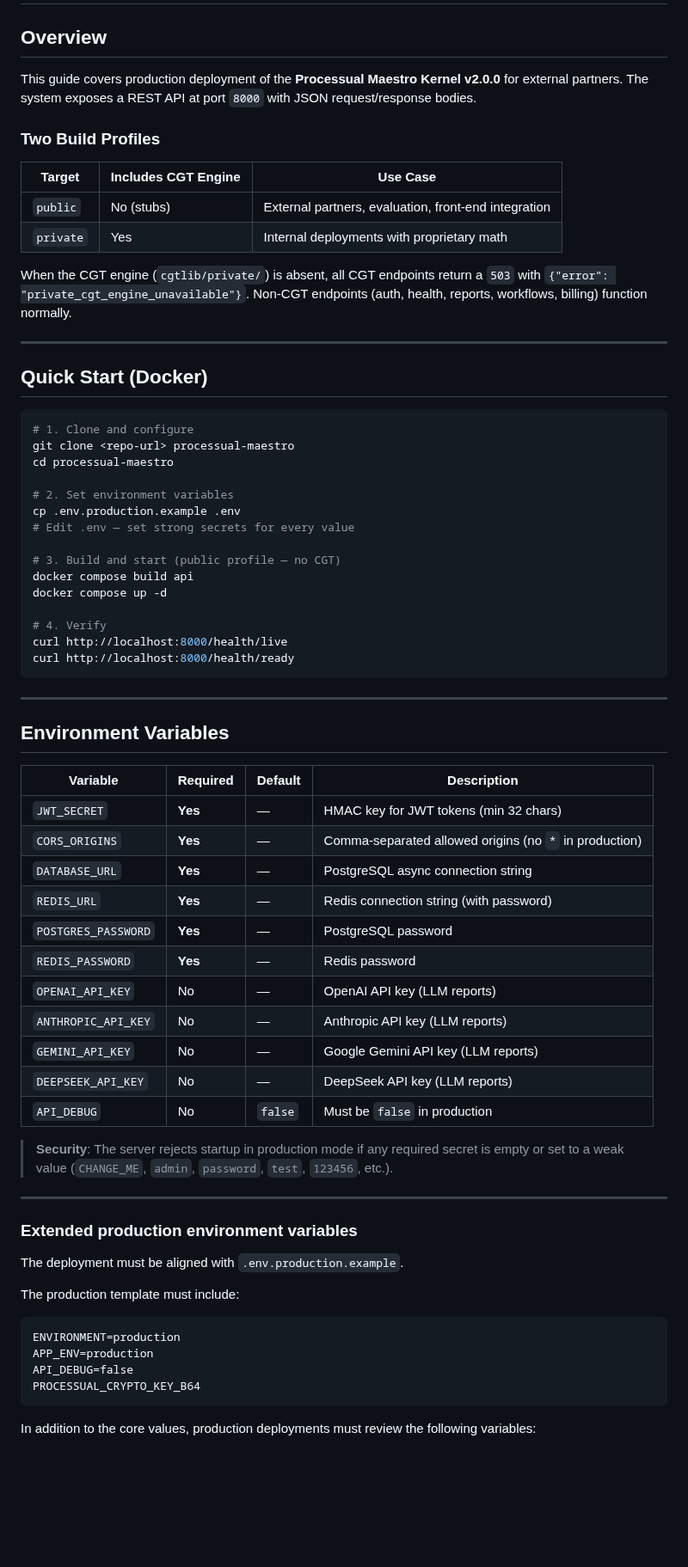
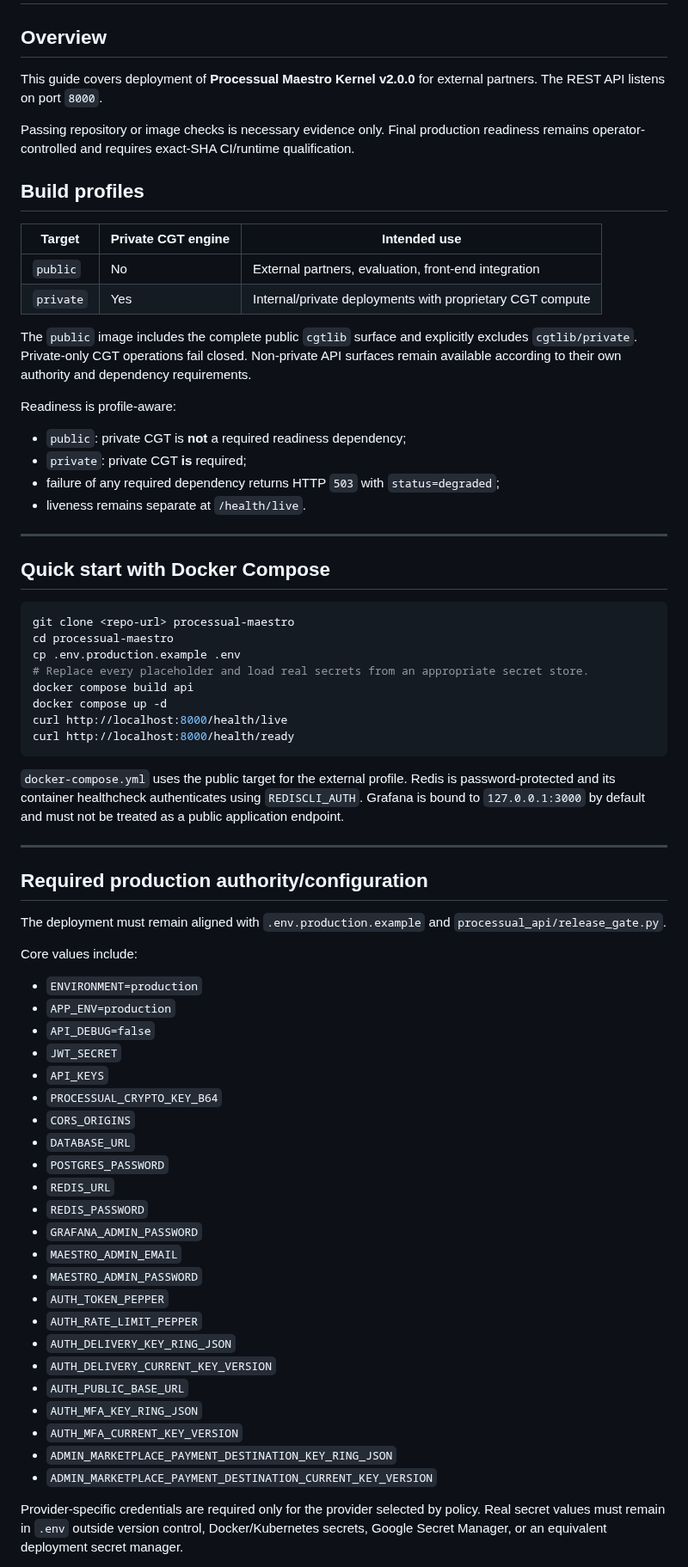
Before and after one commit to don-zak/processual-maestro-kernel, a Markdown page: DEPLOYMENT_EXTERNAL.md, the part around one of its changes. Shown at 86% size. GitHub-like rendering; blank space fills up the shorter version.

Commit message:
docs: align deployment guide with launch hardening contract

````diff
--- a/DEPLOYMENT_EXTERNAL.md
+++ b/DEPLOYMENT_EXTERNAL.md
@@ -2,73 +2,74 @@
 
 ## Overview
 
-This guide covers production deployment of the **Processual Maestro Kernel v2.0.0** for external partners. The system exposes a REST API at port `8000` with JSON request/response bodies.
+This guide covers deployment of **Processual Maestro Kernel v2.0.0** for external partners. The REST API listens on port `8000`.
 
-### Two Build Profiles
+Passing repository or image checks is necessary evidence only. Final production readiness remains operator-controlled and requires exact-SHA CI/runtime qualification.
 
-| Target | Includes CGT Engine | Use Case |
-|--------|---------------------|----------|
-| `public` | No (stubs) | External partners, evaluation, front-end integration |
-| `private` | Yes | Internal deployments with proprietary math |
+## Build profiles
 
-When the CGT engine (`cgtlib/private/`) is absent, all CGT endpoints return a `503` with `{"error": "private_cgt_engine_unavailable"}`. Non-CGT endpoints (auth, health, reports, workflows, billing) function normally.
+| Target | Private CGT engine | Intended use |
+|---|---|---|
+| `public` | No | External partners, evaluation, front-end integration |
+| `private` | Yes | Internal/private deployments with proprietary CGT compute |
+
+The `public` image includes the complete public `cgtlib` surface and explicitly excludes `cgtlib/private`. Private-only CGT operations fail closed. Non-private API surfaces remain available according to their own authority and dependency requirements.
+
+Readiness is profile-aware:
+
+- `public`: private CGT is **not** a required readiness dependency;
+- `private`: private CGT **is** required;
+- failure of any required dependency returns HTTP `503` with `status=degraded`;
+- liveness remains separate at `/health/live`.
 
 ---
 
-## Quick Start (Docker)
+## Quick start with Docker Compose
 
 ```bash
-# 1. Clone and configure
 git clone <repo-url> processual-maestro
 cd processual-maestro
-
-# 2. Set environment variables
 cp .env.production.example .env
-# Edit .env — set strong secrets for every value
-
-# 3. Build and start (public profile — no CGT)
+# Replace every placeholder and load real secrets from an appropriate secret store.
 docker compose build api
 docker compose up -d
-
-# 4. Verify
 curl http://localhost:8000/health/live
 curl http://localhost:8000/health/ready
 ```
 
----
-
-## Environment Variables
-
-| Variable | Required | Default | Description |
-|----------|----------|---------|-------------|
-| `JWT_SECRET` | **Yes** | — | HMAC key for JWT tokens (min 32 chars) |
-| `CORS_ORIGINS` | **Yes** | — | Comma-separated allowed origins (no `*` in production) |
-| `DATABASE_URL` | **Yes** | — | PostgreSQL async connection string |
-| `REDIS_URL` | **Yes** | — | Redis connection string (with password) |
-| `POSTGRES_PASSWORD` | **Yes** | — | PostgreSQL password |
-| `REDIS_PASSWORD` | **Yes** | — | Redis password |
-| `OPENAI_API_KEY` | No | — | OpenAI API key (LLM reports) |
-| `ANTHROPIC_API_KEY` | No | — | Anthropic API key (LLM reports) |
-| `GEMINI_API_KEY` | No | — | Google Gemini API key (LLM reports) |
-| `DEEPSEEK_API_KEY` | No | — | DeepSeek API key (LLM reports) |
-| `API_DEBUG` | No | `false` | Must be `false` in production |
-
-> **Security**: The server rejects startup in production mode if any required secret is empty or set to a weak value (`CHANGE_ME`, `admin`, `password`, `test`, `123456`, etc.).
+`docker-compose.yml` uses the public target for the external profile. Redis is password-protected and its container healthcheck authenticates using `REDISCLI_AUTH`. Grafana is bound to `127.0.0.1:3000` by default and must not be treated as a public application endpoint.
 
 ---
 
-### Extended production environment variables
+## Required production authority/configuration
 
-The deployment must be aligned with `.env.production.example`.
+The deployment must remain aligned with `.env.production.example` and `processual_api/release_gate.py`.
 
-The production template must include:
+Core values include:
 
-```text id="do0gih"
-ENVIRONMENT=production
-APP_ENV=production
-API_DEBUG=false
-PROCESSUAL_CRYPTO_KEY_B64
-```
+- `ENVIRONMENT=production`
+- `APP_ENV=production`
+- `API_DEBUG=false`
+- `JWT_SECRET`
+- `API_KEYS`
+- `PROCESSUAL_CRYPTO_KEY_B64`
+- `CORS_ORIGINS`
+- `DATABASE_URL`
+- `POSTGRES_PASSWORD`
+- `REDIS_URL`
+- `REDIS_PASSWORD`
+- `GRAFANA_ADMIN_PASSWORD`
+- `MAESTRO_ADMIN_EMAIL`
+- `MAESTRO_ADMIN_PASSWORD`
+- `AUTH_TOKEN_PEPPER`
+- `AUTH_RATE_LIMIT_PEPPER`
+- `AUTH_DELIVERY_KEY_RING_JSON`
+- `AUTH_DELIVERY_CURRENT_KEY_VERSION`
+- `AUTH_PUBLIC_BASE_URL`
+- `AUTH_MFA_KEY_RING_JSON`
+- `AUTH_MFA_CURRENT_KEY_VERSION`
+- `ADMIN_MARKETPLACE_PAYMENT_DESTINATION_KEY_RING_JSON`
+- `ADMIN_MARKETPLACE_PAYMENT_DESTINATION_CURRENT_KEY_VERSION`
 
-In addition to the core values, production deployments must review the following variables:
+Provider-specific credentials are required only for the provider selected by policy. Real secret values must remain in `.env` outside version control, Docker/Kubernetes secrets, Google Secret Manager, or an equivalent deployment secret manager.
 
````
Also changed, not shown: other parts of DEPLOYMENT_EXTERNAL.md (+103 -79 lines).
